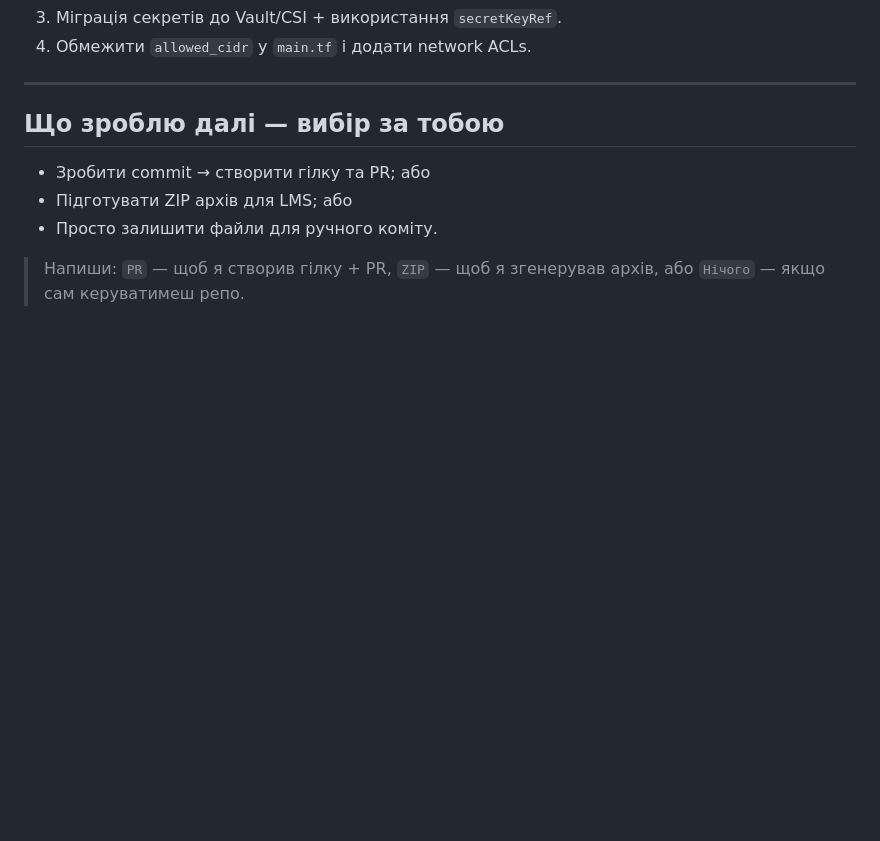
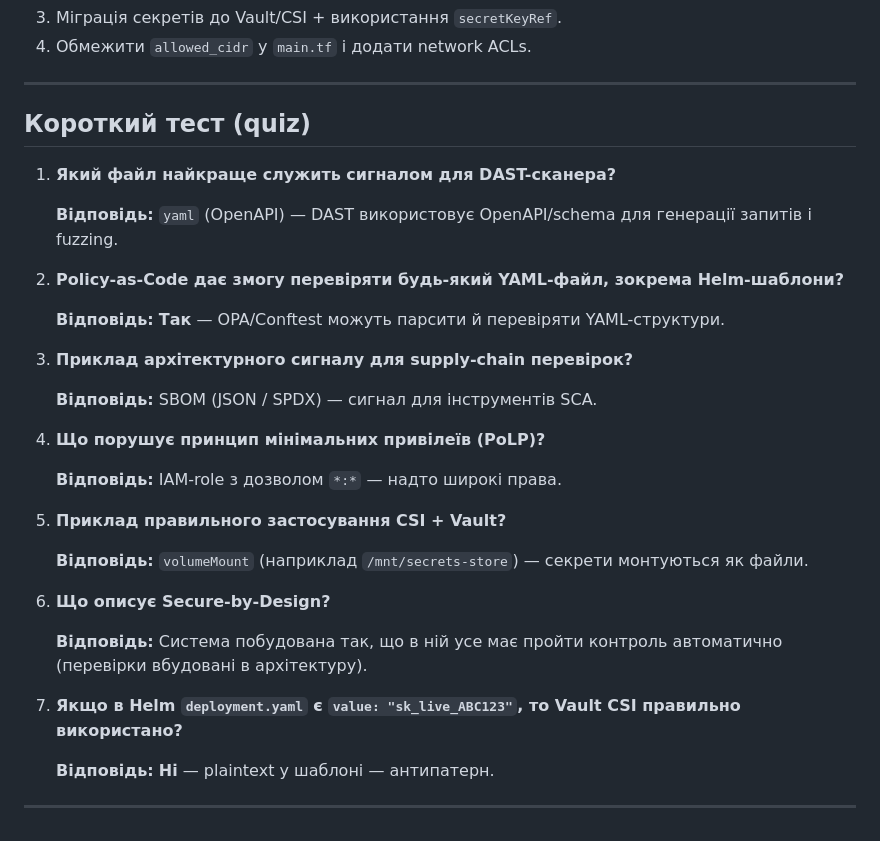
Before and after one commit to renerroll/secure-software-development-cybersecurity-, a Markdown page: README.md, the part around one of its changes. Drawn GitHub-style; blank space fills up the shorter version.

```diff
--- a/README.md
+++ b/README.md
@@ -66,9 +66,34 @@
 
 ---
 
-## Що зроблю далі — вибір за тобою
-- Зробити commit → створити гілку та PR; або
-- Підготувати ZIP архів для LMS; або
-- Просто залишити файли для ручного коміту.
+## Короткий тест (quiz)
 
-> Напиши: `PR` — щоб я створив гілку + PR, `ZIP` — щоб я згенерував архів, або `Нічого` — якщо сам керуватимеш репо.
+1. **Який файл найкраще служить сигналом для DAST-сканера?**
+
+   **Відповідь:** `yaml` (OpenAPI) — DAST використовує OpenAPI/schema для генерації запитів і fuzzing.
+
+2. **Policy-as-Code дає змогу перевіряти будь-який YAML-файл, зокрема Helm-шаблони?**
+
+   **Відповідь:** **Так** — OPA/Conftest можуть парсити й перевіряти YAML-структури.
+
+3. **Приклад архітектурного сигналу для supply-chain перевірок?**
+
+   **Відповідь:** SBOM (JSON / SPDX) — сигнал для інструментів SCA.
+
+4. **Що порушує принцип мінімальних привілеїв (PoLP)?**
+
+   **Відповідь:** IAM-role з дозволом `*:*` — надто широкі права.
+
+5. **Приклад правильного застосування CSI + Vault?**
+
+   **Відповідь:** `volumeMount` (наприклад `/mnt/secrets-store`) — секрети монтуються як файли.
+
+6. **Що описує Secure-by-Design?**
+
+   **Відповідь:** Система побудована так, що в ній усе має пройти контроль автоматично (перевірки вбудовані в архітектуру).
+
+7. **Якщо в Helm `deployment.yaml` є `value: "sk_live_ABC123"`, то Vault CSI правильно використано?**
+
+   **Відповідь:** **Ні** — plaintext у шаблоні — антипатерн.
+
+---
```
Also changed, not shown: other parts of README.md (+7 -7 lines), report.md (+28 -0 lines).
